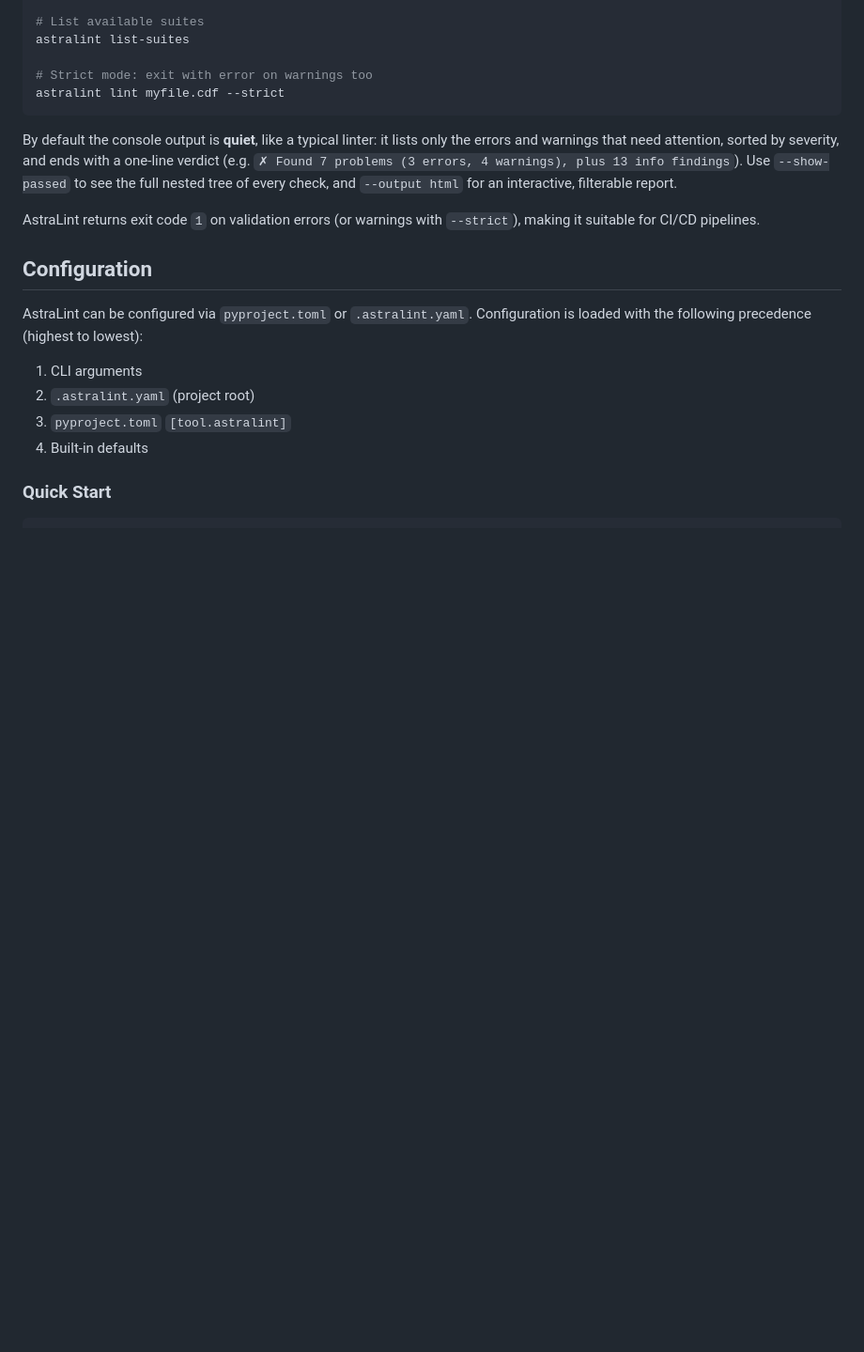
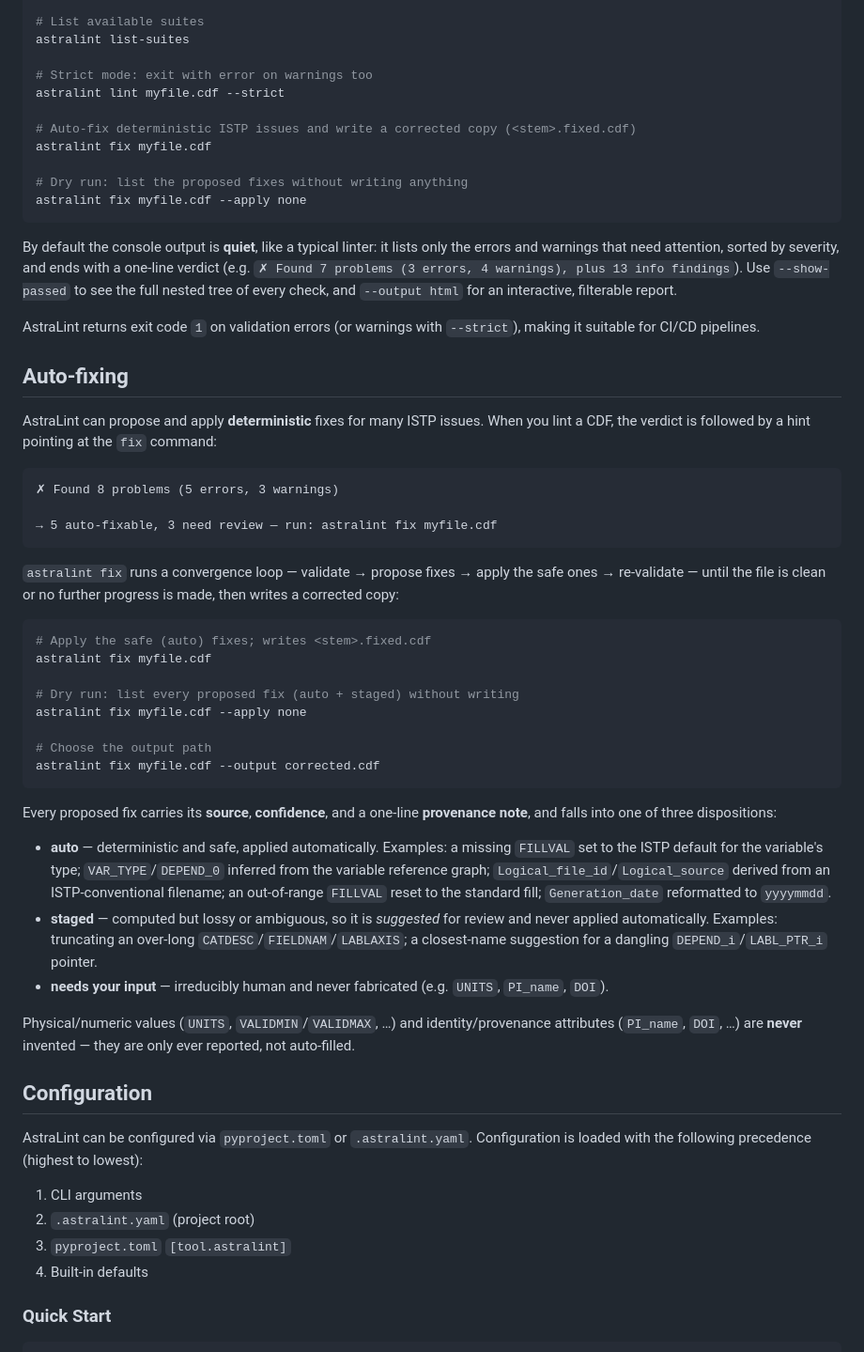
Before and after one commit to SciQLop/AstraLint, a Markdown page: README.md, the part around the change. Shown at 94% size. Rendered like a GitHub page; blank space fills up the shorter version.

Commit message:
docs: document the `astralint fix` auto-fixing feature in the README
The resolver / fix command shipped across several PRs but was absent from the
README. Adds `fix` to the Usage examples and an "Auto-fixing" section covering
the convergence loop, the --apply/--output flags, the lint hint, and the
auto/staged/needs-your-input dispositions (with the never-fabricate guarantee
for physical and provenance attributes).

Co-Authored-By: Claude Opus 4.8 <noreply@anthropic.com>

````diff
--- a/README.md
+++ b/README.md
@@ -59,6 +59,12 @@ astralint list-suites
 
 # Strict mode: exit with error on warnings too
 astralint lint myfile.cdf --strict
+
+# Auto-fix deterministic ISTP issues and write a corrected copy (<stem>.fixed.cdf)
+astralint fix myfile.cdf
+
+# Dry run: list the proposed fixes without writing anything
+astralint fix myfile.cdf --apply none
 ```
 
 By default the console output is **quiet**, like a typical linter: it lists only
@@ -68,6 +74,51 @@ findings`). Use `--show-passed` to see the full nested tree of every check, and
 `--output html` for an interactive, filterable report.
 
 AstraLint returns exit code `1` on validation errors (or warnings with `--strict`), making it suitable for CI/CD pipelines.
+
+## Auto-fixing
+
+AstraLint can propose and apply **deterministic** fixes for many ISTP issues. When
+you lint a CDF, the verdict is followed by a hint pointing at the `fix` command:
+
+```
+✗ Found 8 problems (5 errors, 3 warnings)
+
+→ 5 auto-fixable, 3 need review — run: astralint fix myfile.cdf
+```
+
+`astralint fix` runs a convergence loop — validate → propose fixes → apply the safe
+ones → re-validate — until the file is clean or no further progress is made, then
+writes a corrected copy:
+
+```bash
+# Apply the safe (auto) fixes; writes <stem>.fixed.cdf
+astralint fix myfile.cdf
+
+# Dry run: list every proposed fix (auto + staged) without writing
+astralint fix myfile.cdf --apply none
+
+# Choose the output path
+astralint fix myfile.cdf --output corrected.cdf
+```
+
+Every proposed fix carries its **source**, **confidence**, and a one-line
+**provenance note**, and falls into one of three dispositions:
+
+- **auto** — deterministic and safe, applied automatically. Examples: a missing
+  `FILLVAL` set to the ISTP default for the variable's type; `VAR_TYPE`/`DEPEND_0`
+  inferred from the variable reference graph; `Logical_file_id`/`Logical_source`
+  derived from an ISTP-conventional filename; an out-of-range `FILLVAL` reset to
+  the standard fill; `Generation_date` reformatted to `yyyymmdd`.
+- **staged** — computed but lossy or ambiguous, so it is *suggested* for review and
+  never applied automatically. Examples: truncating an over-long
+  `CATDESC`/`FIELDNAM`/`LABLAXIS`; a closest-name suggestion for a dangling
+  `DEPEND_i`/`LABL_PTR_i` pointer.
+- **needs your input** — irreducibly human and never fabricated (e.g. `UNITS`,
+  `PI_name`, `DOI`).
+
+Physical/numeric values (`UNITS`, `VALIDMIN`/`VALIDMAX`, …) and identity/provenance
+attributes (`PI_name`, `DOI`, …) are **never** invented — they are only ever
+reported, not auto-filled.
 
 ## Configuration
 
````
